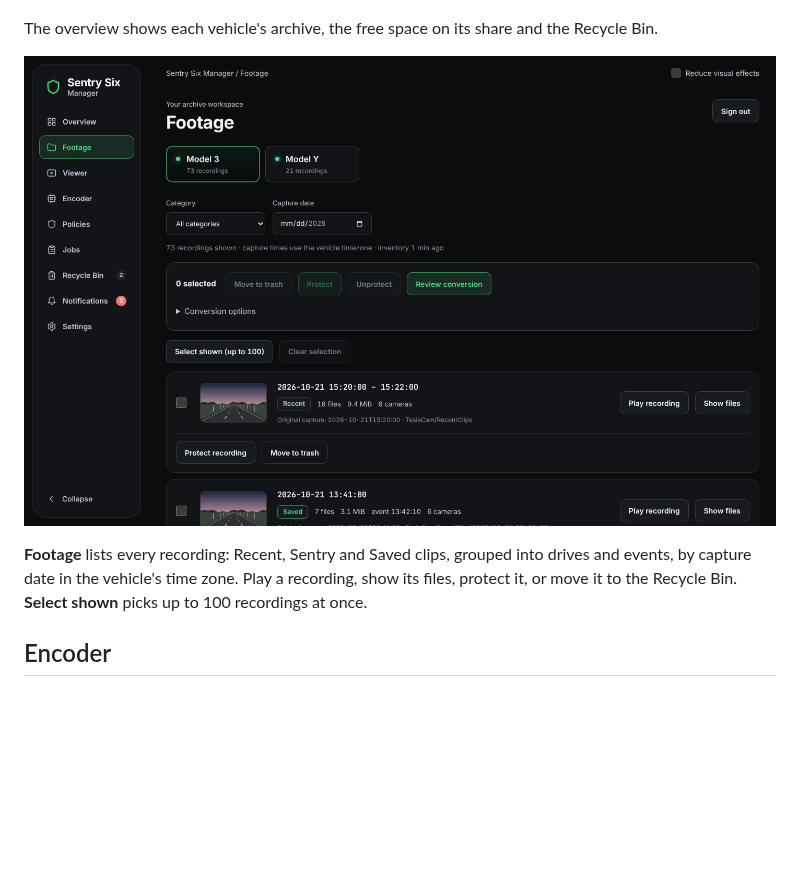
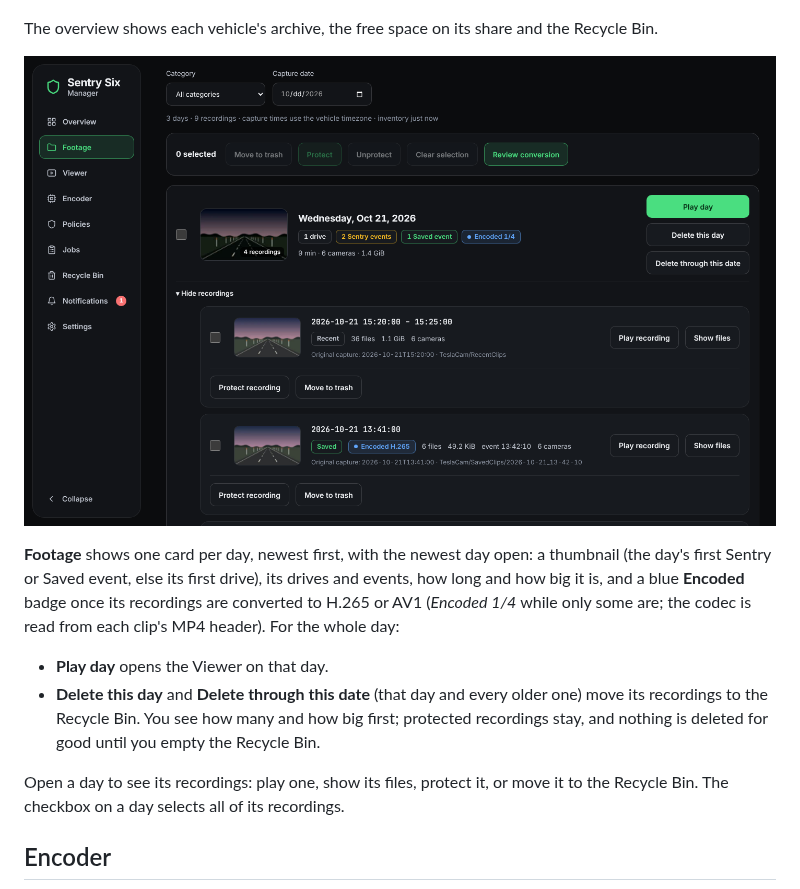
Before and after one commit to ChadR23/Sentry-Manager, a Markdown page: README.md, the part around the change. GitHub-like rendering; pictures changed too: docs/images/footage.png; blank space fills up the shorter version.

```diff
--- a/README.md
+++ b/README.md
@@ -60,10 +60,22 @@ the Recycle Bin.
 
 ![Footage](docs/images/footage.png)
 
-**Footage** lists every recording: Recent, Sentry and Saved clips, grouped
-into drives and events, by capture date in the vehicle's time zone. Play a
-recording, show its files, protect it, or move it to the Recycle Bin.
-**Select shown** picks up to 100 recordings at once.
+**Footage** shows one card per day, newest first, with the newest day
+open: a thumbnail (the day's first Sentry or Saved event, else its first
+drive), its drives and events, how long and how big it is, and a blue
+**Encoded** badge once its recordings are converted to H.265 or AV1
+(*Encoded 1/4* while only some are; the codec is read from each clip's MP4
+header). For the whole day:
+
+- **Play day** opens the Viewer on that day.
+- **Delete this day** and **Delete through this date** (that day and every
+  older one) move its recordings to the Recycle Bin. You see how many and
+  how big first; protected recordings stay, and nothing is deleted for good
+  until you empty the Recycle Bin.
+
+Open a day to see its recordings: play one, show its files, protect it, or
+move it to the Recycle Bin. The checkbox on a day selects all of its
+recordings.
 
 ## Encoder
 
```
Also changed, not shown: 8 other files.
